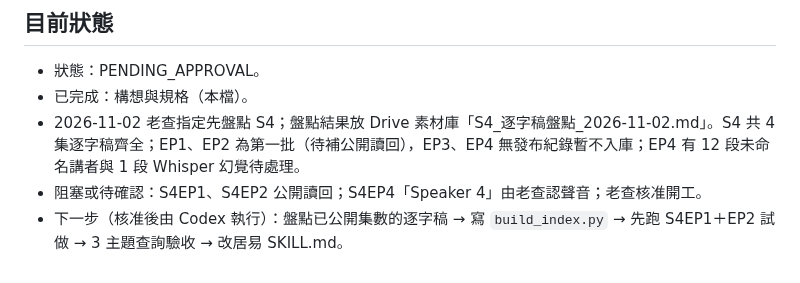
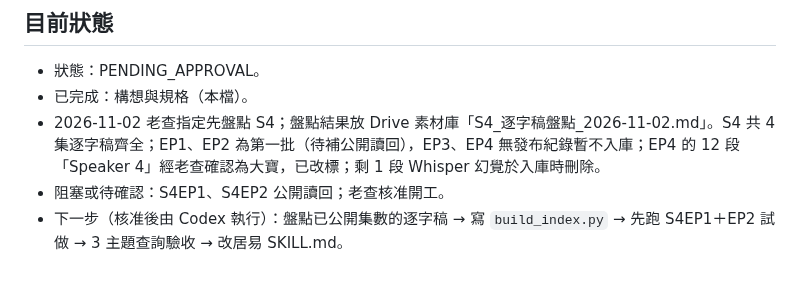
Before and after one commit to CharlesWang1221/claude-code-setup, a Markdown page: tools/story-bank/BRIEF.md, the part around the change. Rendered like a GitHub page.

Commit message:
docs(story-bank): S4EP4 Speaker 4 confirmed as Da Bao
Co-Authored-By: Claude Opus 5.5 <noreply@anthropic.com>

```diff
--- a/tools/story-bank/BRIEF.md
+++ b/tools/story-bank/BRIEF.md
@@ -47,6 +47,6 @@ last_updated: 2026-11-02 Asia/Taipei
 
 - 狀態：PENDING_APPROVAL。
 - 已完成：構想與規格（本檔）。
-- 2026-11-02 老查指定先盤點 S4；盤點結果放 Drive 素材庫「S4_逐字稿盤點_2026-11-02.md」。S4 共 4 集逐字稿齊全；EP1、EP2 為第一批（待補公開讀回），EP3、EP4 無發布紀錄暫不入庫；EP4 有 12 段未命名講者與 1 段 Whisper 幻覺待處理。
-- 阻塞或待確認：S4EP1、S4EP2 公開讀回；S4EP4「Speaker 4」由老查認聲音；老查核准開工。
+- 2026-11-02 老查指定先盤點 S4；盤點結果放 Drive 素材庫「S4_逐字稿盤點_2026-11-02.md」。S4 共 4 集逐字稿齊全；EP1、EP2 為第一批（待補公開讀回），EP3、EP4 無發布紀錄暫不入庫；EP4 的 12 段「Speaker 4」經老查確認為大寶，已改標；剩 1 段 Whisper 幻覺於入庫時刪除。
+- 阻塞或待確認：S4EP1、S4EP2 公開讀回；老查核准開工。
 - 下一步（核准後由 Codex 執行）：盤點已公開集數的逐字稿 → 寫 `build_index.py` → 先跑 S4EP1＋EP2 試做 → 3 主題查詢驗收 → 改居易 SKILL.md。
```
Also changed, not shown: docs/ACTIVE_TASK_REGISTER.md (+1 -1 lines).
